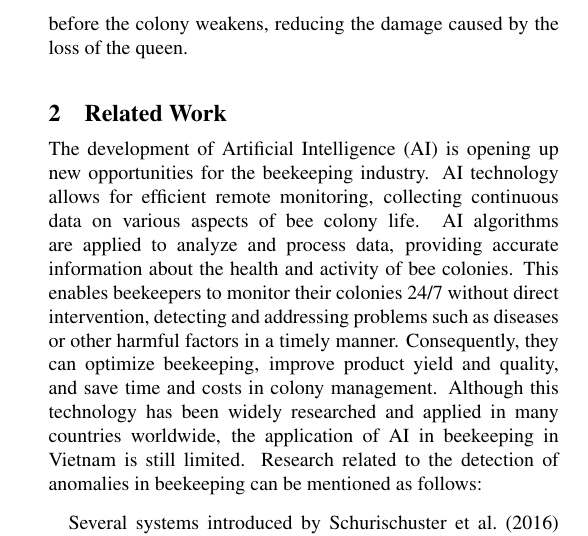
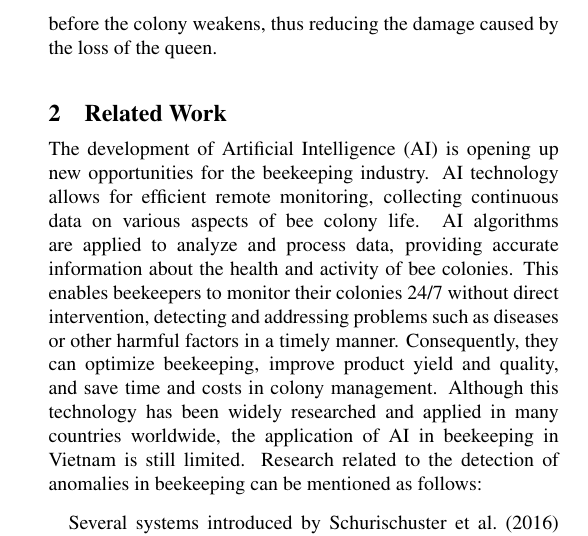
Before and after one commit to SadNguyen2107/Hai-Ai-Project, a LaTeX document (Group-9.tex, which reads Sections/Introduction.tex): part of one column of page 1 of 7, cut so that both start at the same text. Compiled offline with pdfLaTeX.

Commit message:
Add thus

```diff
--- a/Sections/Introduction.tex
+++ b/Sections/Introduction.tex
@@ -14,4 +14,4 @@ death of the entire bee colony \cite{honey_bee_colony_2021}. Therefore, the need
 warning of queen loss is very important to help beekeepers intervene promptly. A warning
 system can quickly detect the loss of the queen, allowing beekeepers to intervene by
 replacing the queen with a new one or stimulating the colony to create a new queen before
-the colony weakens, reducing the damage caused by the loss of the queen.
+the colony weakens, thus reducing the damage caused by the loss of the queen.
```
Also changed, not shown: Group-9.pdf.
